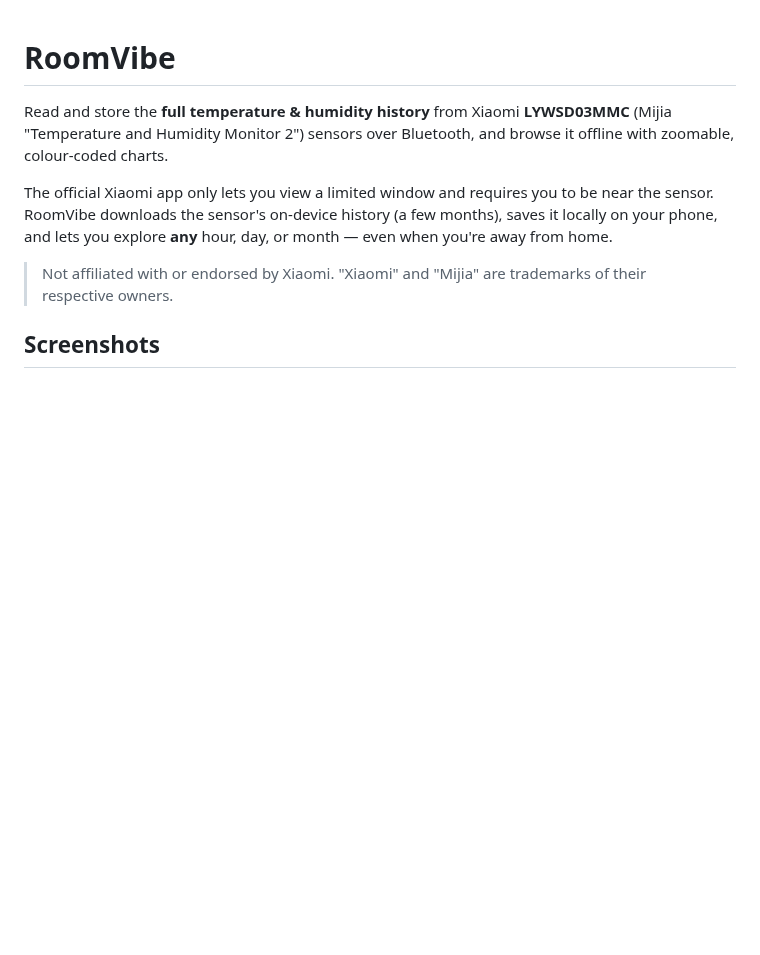
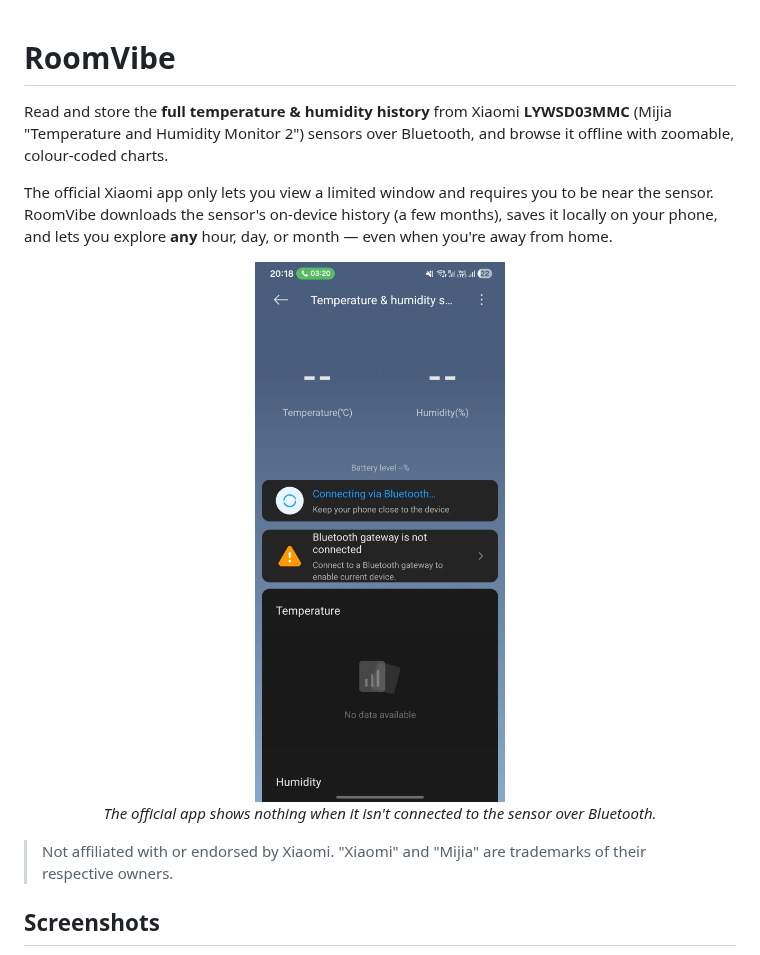
Before and after one commit to ValeriuProdan/RoomVibe, a Markdown page: README.md, the part around the change. GitHub-like rendering; pictures changed too: docs/xiaomi-no-connection.jpg (added); blank space fills up the shorter version.

Commit message:
README: illustrate the offline problem with the official app
Co-Authored-By: Claude Opus 4.8 <noreply@anthropic.com>

```diff
--- a/README.md
+++ b/README.md
@@ -8,6 +8,12 @@ The official Xiaomi app only lets you view a limited window and requires you to
 near the sensor. RoomVibe downloads the sensor's on-device history (a few months),
 saves it locally on your phone, and lets you explore **any** hour, day, or month —
 even when you're away from home.
+
+<p align="center">
+  <img src="docs/xiaomi-no-connection.jpg" width="35%" alt="The official Xiaomi app showing no data when it can't reach the sensor" />
+  <br>
+  <em>The official app shows nothing when it isn't connected to the sensor over Bluetooth.</em>
+</p>
 
 > Not affiliated with or endorsed by Xiaomi. "Xiaomi" and "Mijia" are trademarks of
 > their respective owners.
```
